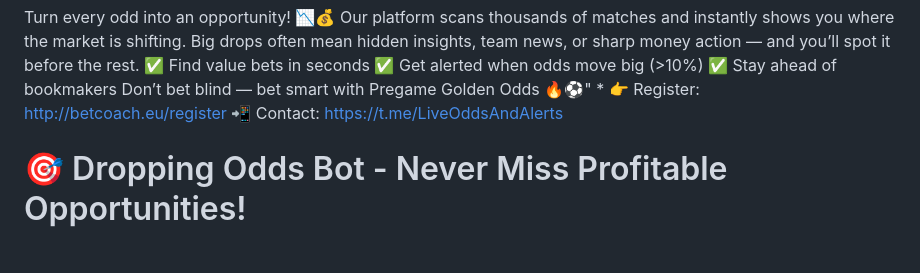
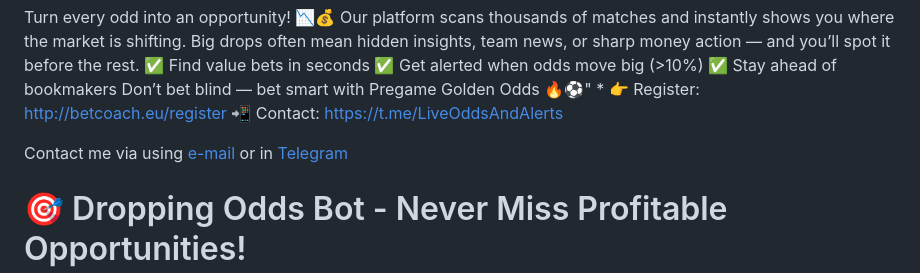
Before and after one commit to jliakosgr/odd_drops_bot, a Markdown page: README.md, the part around the change. GitHub-like rendering; blank space fills up the shorter version.

```diff
--- a/README.md
+++ b/README.md
@@ -4,6 +4,8 @@ Don’t bet blind — bet smart with Pregame Golden Odds 🔥⚽"
 *
 👉 Register: http://betcoach.eu/register
 📲 Contact: https://t.me/LiveOddsAndAlerts
+
+Contact me via using [e-mail](mailto:liveodds2@gmail.com) or in [Telegram](https://t.me/LiveOddsAndAlerts "Telegram")
 
 # 🎯 Dropping Odds Bot - Never Miss Profitable Opportunities!
 [![Telegram](https://img.shields.io/badge/Telegram-Join%20Bot-blue?logo=telegram)](https://t.me/odd_drops_bot)
```
